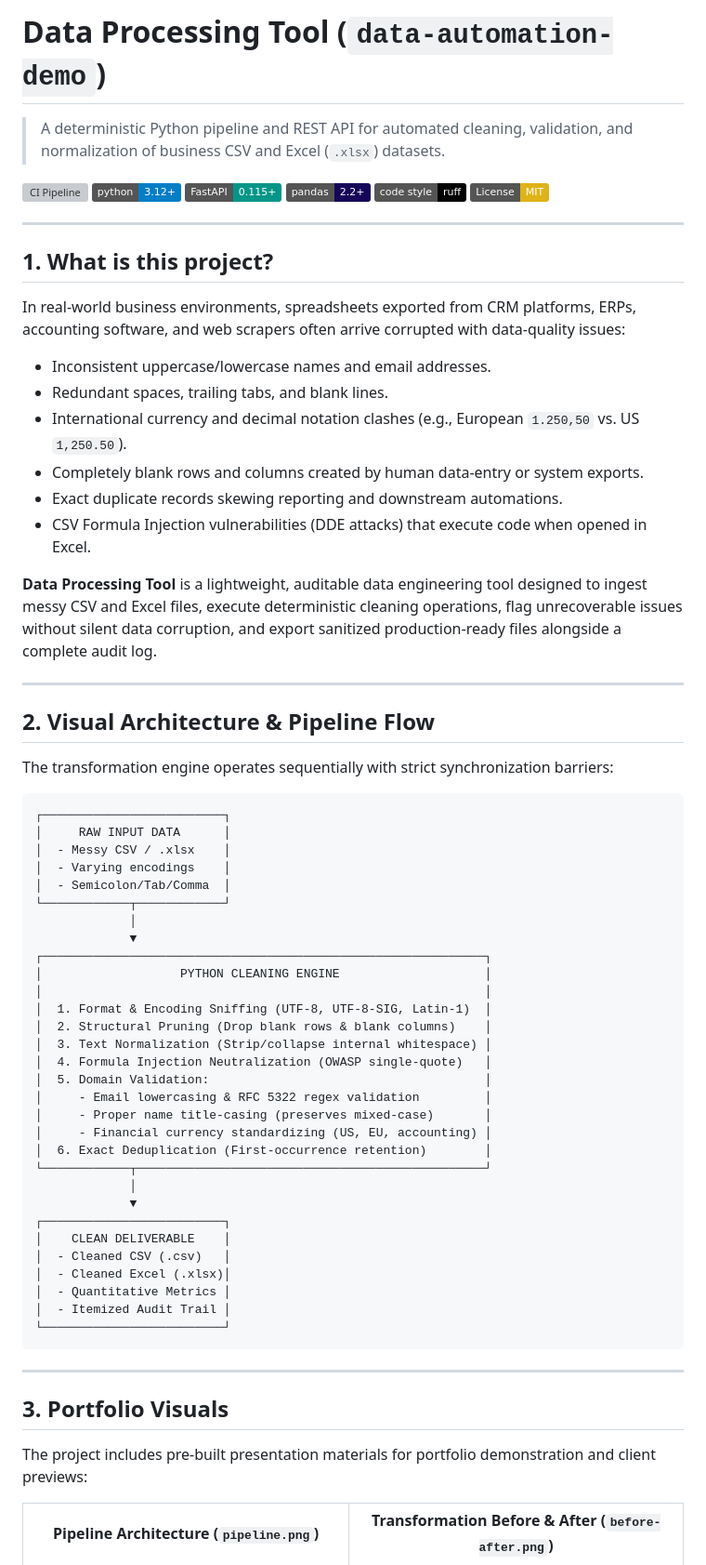
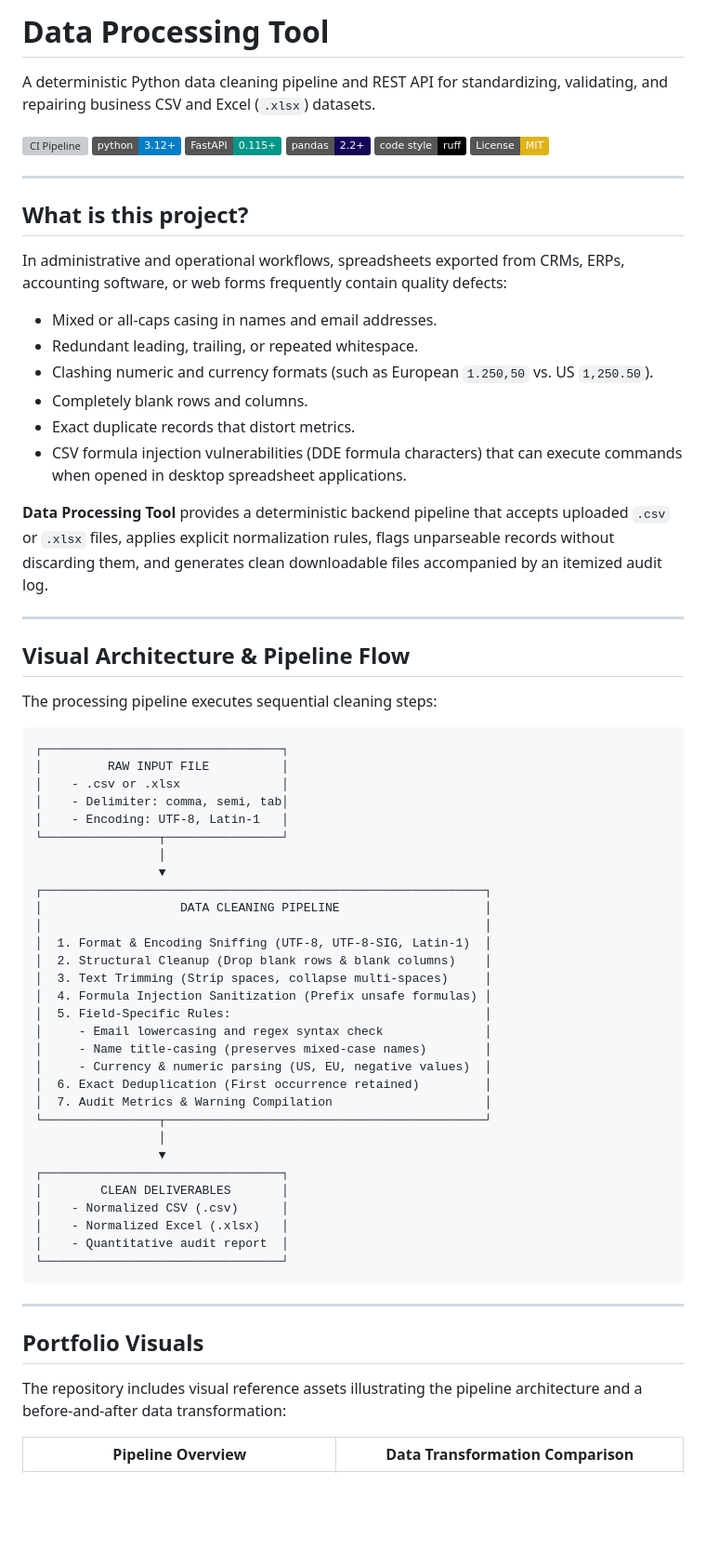
Before and after one commit to sergiochillon/data-automation-demo, a Markdown page: README.md, the part around one of its changes. Shown at 93% size. Rendered like a GitHub page; badges without logos; blank space fills up the shorter version; grey boxes are pictures that could not be loaded.

Commit message:
docs: rewrite README.md with accurate technical documentation, verified metrics, and clean markdown

````diff
--- a/README.md
+++ b/README.md
@@ -1,6 +1,6 @@
-# Data Processing Tool (`data-automation-demo`)
+# Data Processing Tool
 
-> A deterministic Python pipeline and REST API for automated cleaning, validation, and normalization of business CSV and Excel (`.xlsx`) datasets.
+A deterministic Python data cleaning pipeline and REST API for standardizing, validating, and repairing business CSV and Excel (`.xlsx`) datasets.
 
 [![CI Pipeline](https://github.com/your-username/data-automation-demo/actions/workflows/ci.yml/badge.svg)](https://github.com/your-username/data-automation-demo/actions)
 [![Python 3.12](https://img.shields.io/badge/python-3.12+-blue.svg)](https://www.python.org/downloads/)
@@ -11,63 +11,63 @@
 
 ---
 
-## 1. What is this project?
+## What is this project?
 
-In real-world business environments, spreadsheets exported from CRM platforms, ERPs, accounting software, and web scrapers often arrive corrupted with data-quality issues:
+In administrative and operational workflows, spreadsheets exported from CRMs, ERPs, accounting software, or web forms frequently contain quality defects:
 
-- Inconsistent uppercase/lowercase names and email addresses.
-- Redundant spaces, trailing tabs, and blank lines.
-- International currency and decimal notation clashes (e.g., European `1.250,50` vs. US `1,250.50`).
-- Completely blank rows and columns created by human data-entry or system exports.
-- Exact duplicate records skewing reporting and downstream automations.
-- CSV Formula Injection vulnerabilities (DDE attacks) that execute code when opened in Excel.
+- Mixed or all-caps casing in names and email addresses.
+- Redundant leading, trailing, or repeated whitespace.
+- Clashing numeric and currency formats (such as European `1.250,50` vs. US `1,250.50`).
+- Completely blank rows and columns.
+- Exact duplicate records that distort metrics.
+- CSV formula injection vulnerabilities (DDE formula characters) that can execute commands when opened in desktop spreadsheet applications.
 
-**Data Processing Tool** is a lightweight, auditable data engineering tool designed to ingest messy CSV and Excel files, execute deterministic cleaning operations, flag unrecoverable issues without silent data corruption, and export sanitized production-ready files alongside a complete audit log.
+**Data Processing Tool** provides a deterministic backend pipeline that accepts uploaded `.csv` or `.xlsx` files, applies explicit normalization rules, flags unparseable records without discarding them, and generates clean downloadable files accompanied by an itemized audit log.
 
 ---
 
-## 2. Visual Architecture & Pipeline Flow
+## Visual Architecture & Pipeline Flow
 
-The transformation engine operates sequentially with strict synchronization barriers:
+The processing pipeline executes sequential cleaning steps:
 
 ```
-┌─────────────────────────┐
-│     RAW INPUT DATA      │
-│  - Messy CSV / .xlsx    │
-│  - Varying encodings    │
-│  - Semicolon/Tab/Comma  │
-└────────────┬────────────┘
-             │
-             ▼
+┌─────────────────────────────────┐
+│         RAW INPUT FILE          │
+│    - .csv or .xlsx              │
+│    - Delimiter: comma, semi, tab│
+│    - Encoding: UTF-8, Latin-1   │
+└────────────────┬────────────────┘
+                 │
+                 ▼
 ┌─────────────────────────────────────────────────────────────┐
-│                   PYTHON CLEANING ENGINE                    │
+│                   DATA CLEANING PIPELINE                    │
 │                                                             │
 │  1. Format & Encoding Sniffing (UTF-8, UTF-8-SIG, Latin-1)  │
-│  2. Structural Pruning (Drop blank rows & blank columns)    │
-│  3. Text Normalization (Strip/collapse internal whitespace) │
-│  4. Formula Injection Neutralization (OWASP single-quote)   │
-│  5. Domain Validation:                                      │
-│     - Email lowercasing & RFC 5322 regex validation         │
-│     - Proper name title-casing (preserves mixed-case)       │
-│     - Financial currency standardizing (US, EU, accounting) │
-│  6. Exact Deduplication (First-occurrence retention)        │
-└────────────┬────────────────────────────────────────────────┘
-             │
-             ▼
-┌─────────────────────────┐
-│    CLEAN DELIVERABLE    │
-│  - Cleaned CSV (.csv)   │
-│  - Cleaned Excel (.xlsx)│
-│  - Quantitative Metrics │
-│  - Itemized Audit Trail │
-└─────────────────────────┘
+│  2. Structural Cleanup (Drop blank rows & blank columns)    │
+│  3. Text Trimming (Strip spaces, collapse multi-spaces)     │
+│  4. Formula Injection Sanitization (Prefix unsafe formulas) │
+│  5. Field-Specific Rules:                                   │
+│     - Email lowercasing and regex syntax check              │
+│     - Name title-casing (preserves mixed-case names)        │
+│     - Currency & numeric parsing (US, EU, negative values)  │
+│  6. Exact Deduplication (First occurrence retained)         │
+│  7. Audit Metrics & Warning Compilation                     │
+└────────────────┬────────────────────────────────────────────┘
+                 │
+                 ▼
+┌─────────────────────────────────┐
+│        CLEAN DELIVERABLES       │
+│    - Normalized CSV (.csv)      │
+│    - Normalized Excel (.xlsx)   │
+│    - Quantitative audit report  │
+└─────────────────────────────────┘
 ```
 
 ---
 
-## 3. Portfolio Visuals
+## Portfolio Visuals
 
-The project includes pre-built presentation materials for portfolio demonstration and client previews:
+The repository includes visual reference assets illustrating the pipeline architecture and a before-and-after data transformation:
 
-| Pipeline Architecture (`pipeline.png`) | Transformation Before & After (`before-after.png`) |
+| Pipeline Overview | Data Transformation Comparison |
 | :---: | :---: |
````
Also changed, not shown: other parts of README.md (+163 -138 lines).
